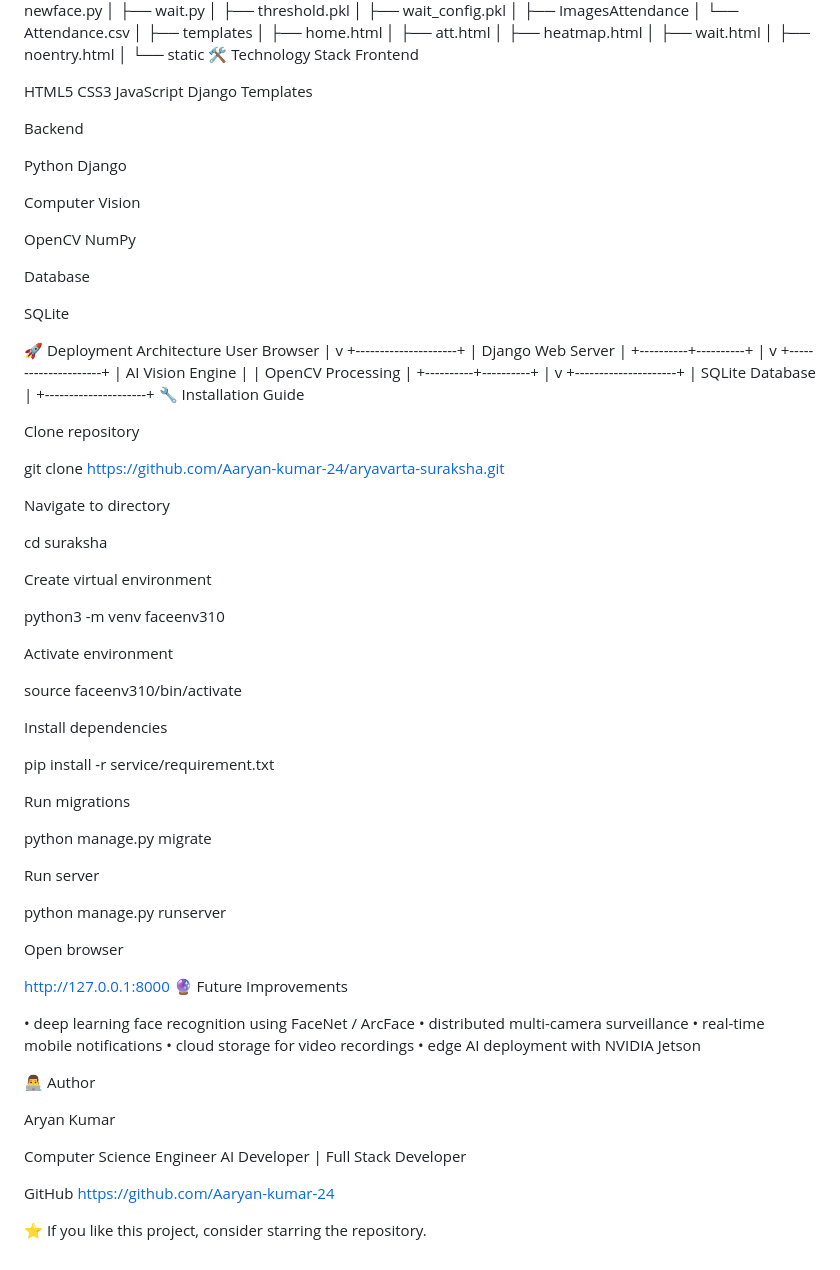
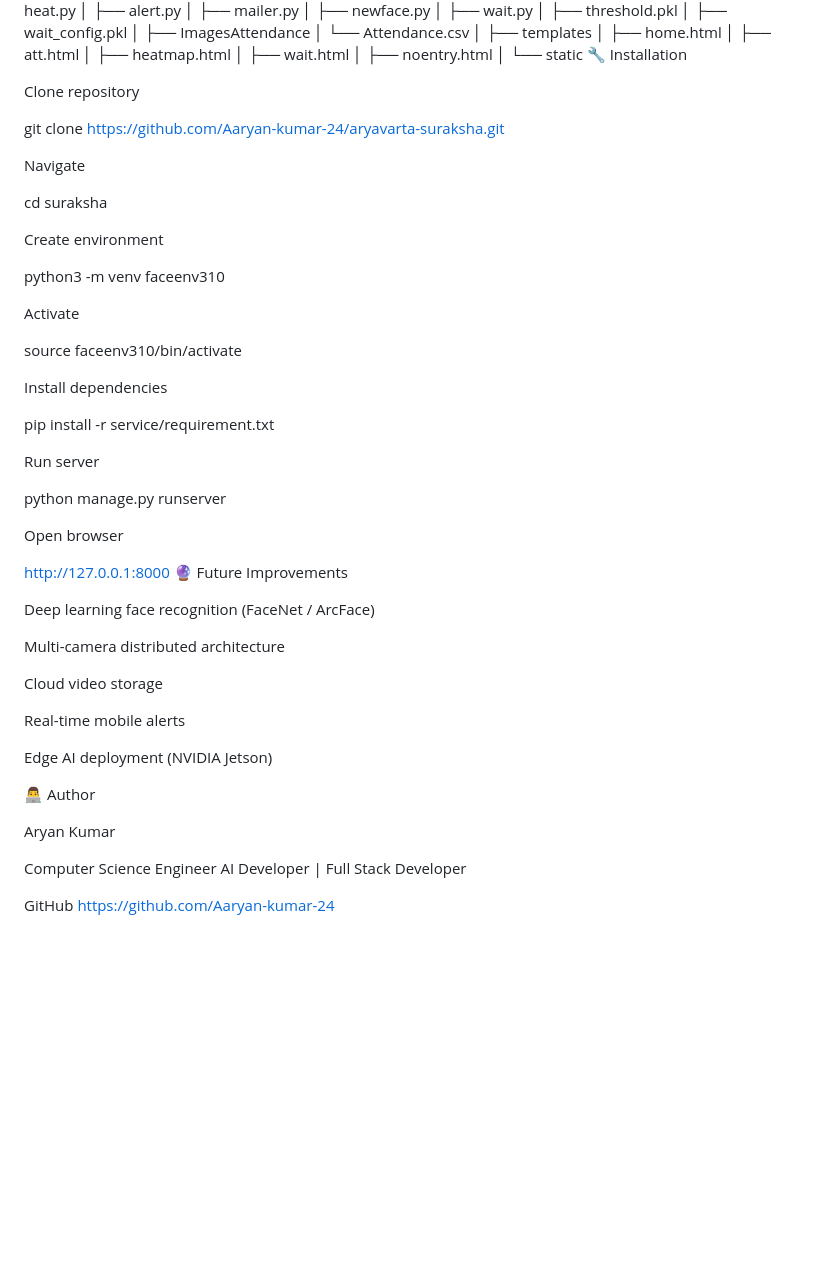
Before and after one commit to Aaryan-kumar-24/Aryavarta-suraksha, a Markdown page: readme.md, the part around one of its changes. Drawn GitHub-style; blank space fills up the shorter version.

```diff
--- a/readme.md
+++ b/readme.md
@@ -360,71 +371,27 @@ suraksha
 │   ├── noentry.html
 │
 └── static
-🛠 Technology Stack
-Frontend
-
-HTML5
-CSS3
-JavaScript
-Django Templates
-
-Backend
-
-Python
-Django
-
-Computer Vision
-
-OpenCV
-NumPy
-
-Database
-
-SQLite
-
-🚀 Deployment Architecture
-User Browser
-     |
-     v
-+---------------------+
-| Django Web Server   |
-+----------+----------+
-           |
-           v
-+---------------------+
-| AI Vision Engine    |
-| OpenCV Processing   |
-+----------+----------+
-           |
-           v
-+---------------------+
-| SQLite Database     |
-+---------------------+
-🔧 Installation Guide
+🔧 Installation
 
 Clone repository
 
 git clone https://github.com/Aaryan-kumar-24/aryavarta-suraksha.git
 
-Navigate to directory
+Navigate
 
 cd suraksha
 
-Create virtual environment
+Create environment
 
 python3 -m venv faceenv310
 
-Activate environment
+Activate
 
 source faceenv310/bin/activate
 
 Install dependencies
 
 pip install -r service/requirement.txt
-
-Run migrations
-
-python manage.py migrate
 
 Run server
 
@@ -435,11 +402,15 @@ Open browser
 http://127.0.0.1:8000
 🔮 Future Improvements
 
-• deep learning face recognition using FaceNet / ArcFace
-• distributed multi-camera surveillance
-• real-time mobile notifications
-• cloud storage for video recordings
-• edge AI deployment with NVIDIA Jetson
+Deep learning face recognition (FaceNet / ArcFace)
+
+Multi-camera distributed architecture
+
+Cloud video storage
+
+Real-time mobile alerts
+
+Edge AI deployment (NVIDIA Jetson)
 
 👨‍💻 Author
 
@@ -450,5 +421,3 @@ AI Developer | Full Stack Developer
 
 GitHub
 https://github.com/Aaryan-kumar-24
-
-⭐ If you like this project, consider starring the repository.
```
Also changed, not shown: other parts of readme.md (+104 -93 lines).
